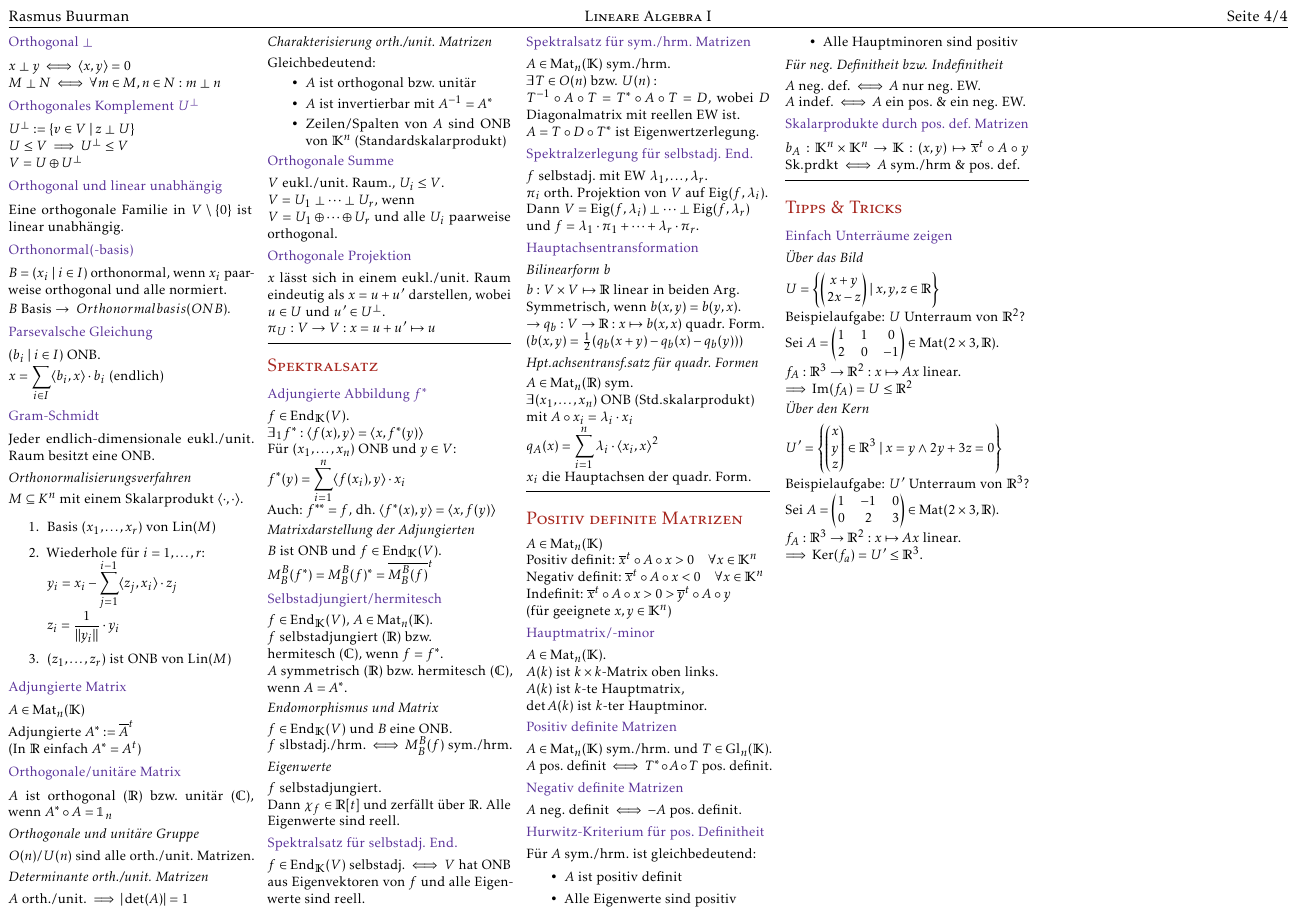
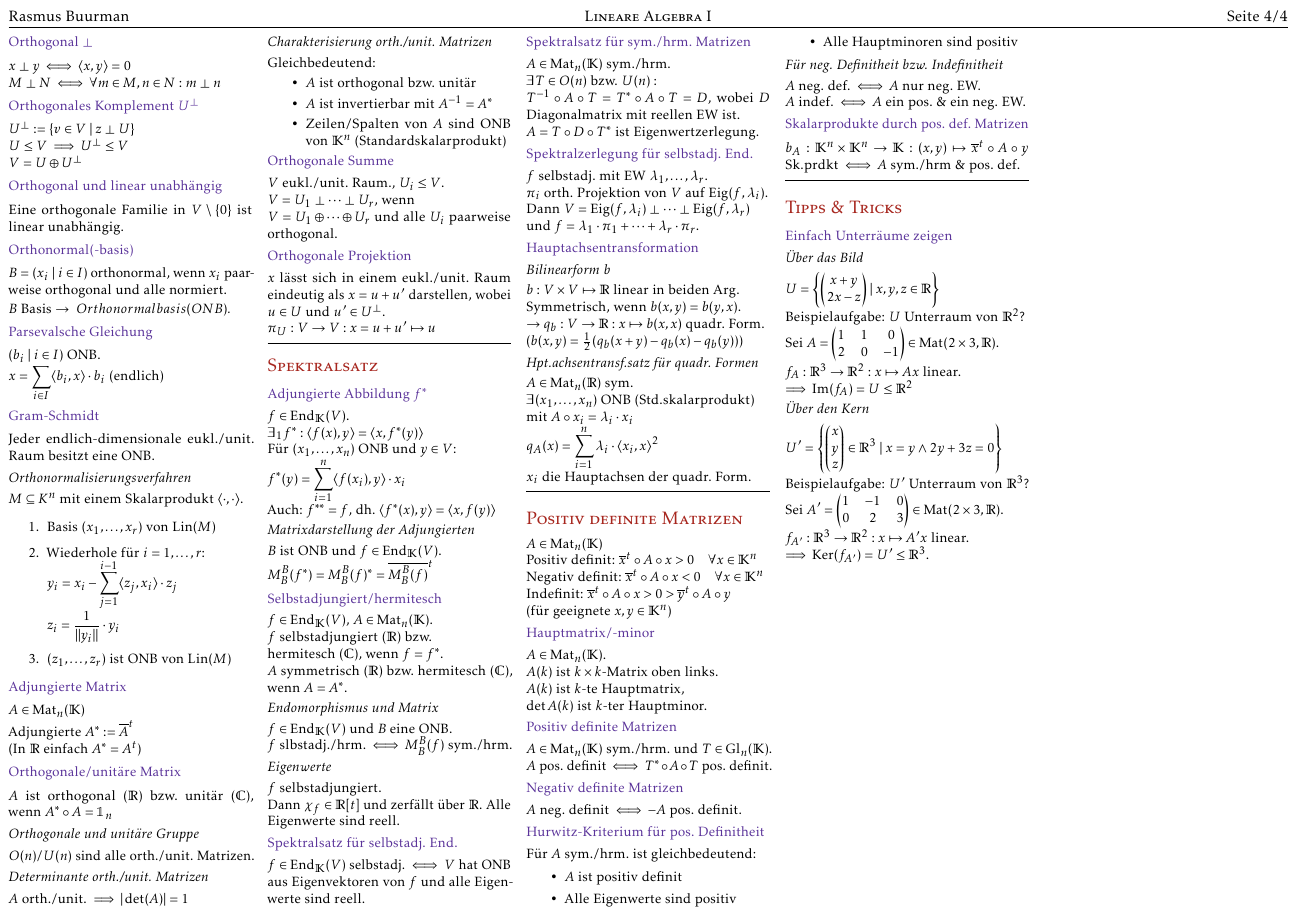
Before and after one commit to rabuu/cheatsheets, a LaTeX document (lineare-algebra1/cheatsheet.tex, which reads lineare-algebra1/contents/tipps-tricks.tex): page 4 of 4. Compiled offline with pdfLaTeX.

Commit message:
Kleiner Fix

```diff
--- a/lineare-algebra1/contents/tipps-tricks.tex
+++ b/lineare-algebra1/contents/tipps-tricks.tex
@@ -15,7 +15,7 @@ $\implies \im(f_A)=U \le \R^2$
 $\displaystyle U'=\left\{\mat{x\\y\\z}\in\R^3 \mid x=y \land 2y+3z=0\right\}$ \\
 Beispielaufgabe: $U'$ Unterraum von $\R^3$?
 
-Sei $\displaystyle A=\mat{1 & -1 & 0 \\ 0 & 2 & 3} \in\Mat(2\times3, \R)$.
+Sei $\displaystyle A'=\mat{1 & -1 & 0 \\ 0 & 2 & 3} \in\Mat(2\times3, \R)$.
 
-$f_A: \R^3 \to \R^2: x\mapsto Ax$ linear. \\
-$\implies \Ker(f_a)=U' \le \R^3$.
+$f_{A'}: \R^3 \to \R^2: x\mapsto A'x$ linear. \\
+$\implies \Ker(f_{A'})=U' \le \R^3$.
```
